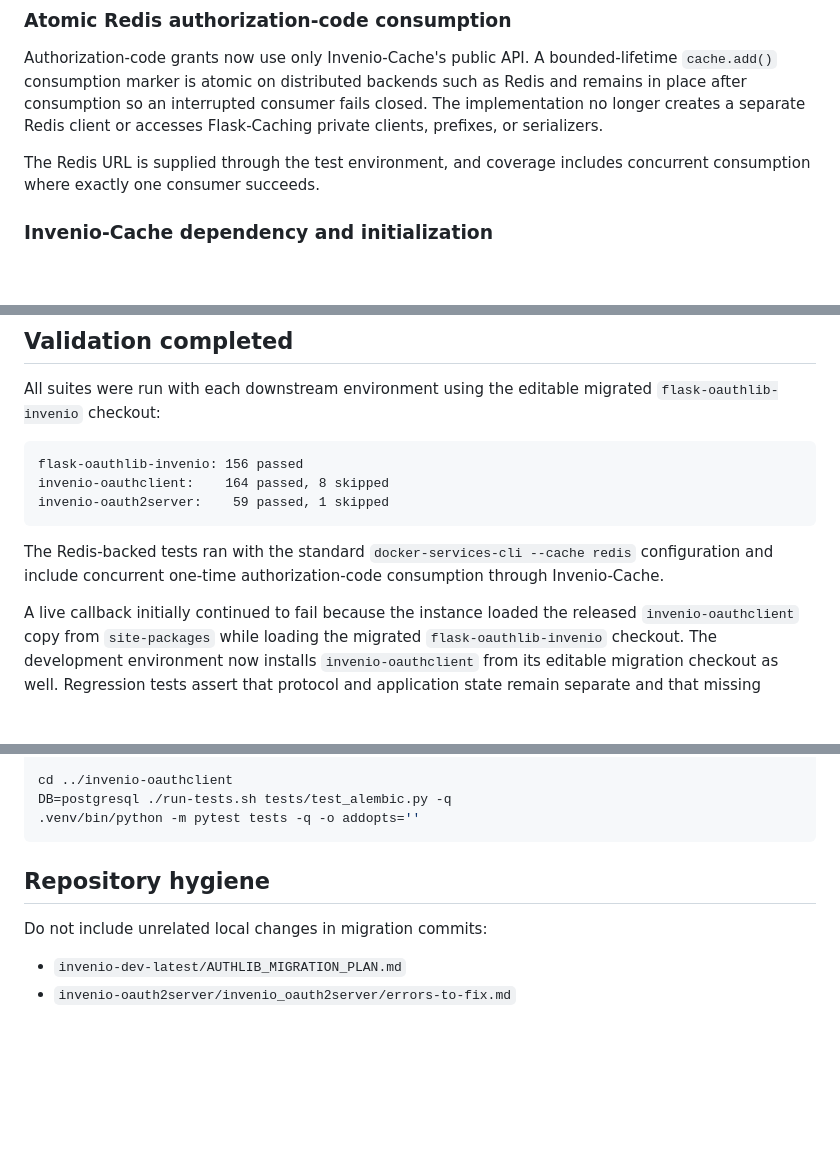
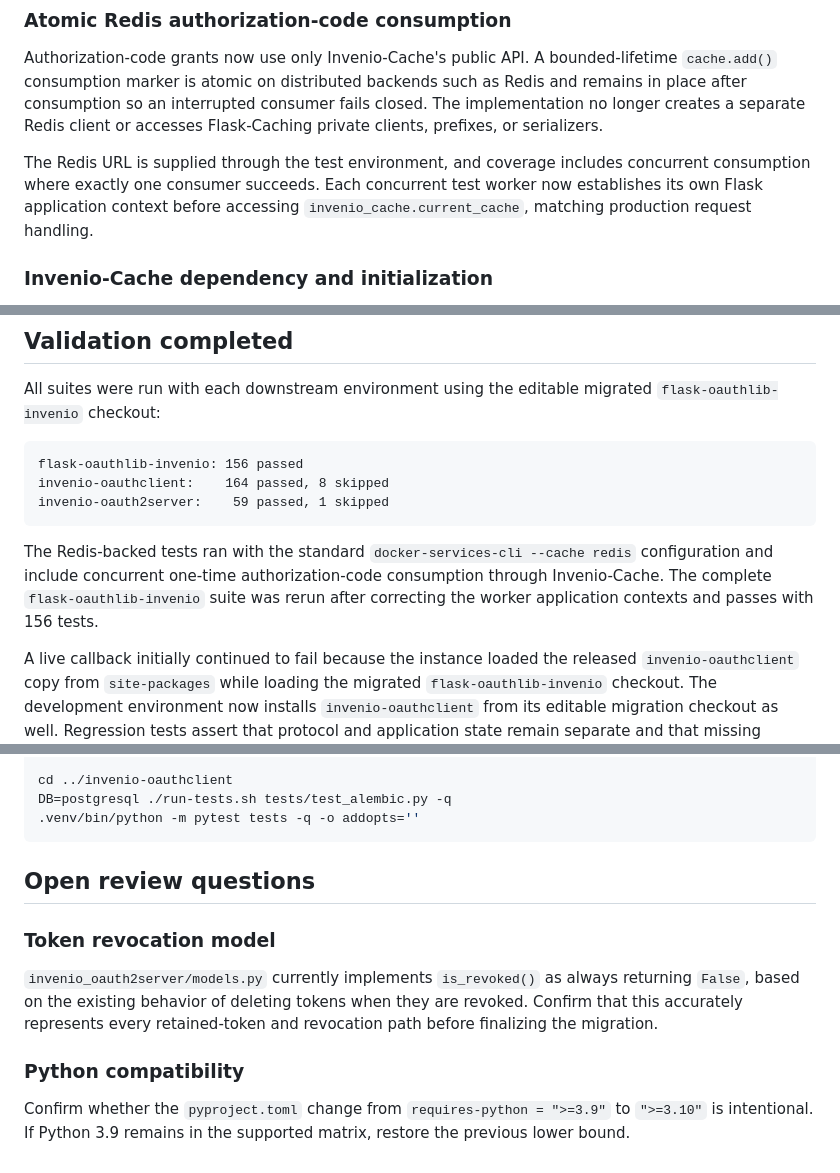
Before and after one commit to Samk13/invenio-dev-latest, a Markdown page: AUTHLIB_MIGRATION_SECURITY_HANDOFF.md, 3 parts joined by grey strips. Drawn GitHub-style; blank space fills up the shorter version.

Commit message:
docs: update Authlib migration status
* Record the passing Flask OAuth compatibility suite.
* Remove the resolved Redis application-context failure.
* Retain token revocation and Python support review items.

````diff
--- a/AUTHLIB_MIGRATION_SECURITY_HANDOFF.md
+++ b/AUTHLIB_MIGRATION_SECURITY_HANDOFF.md
@@ -22,7 +22,7 @@ Regression coverage includes successful S256 exchange, missing/wrong verifiers,
 
 Authorization-code grants now use only Invenio-Cache's public API. A bounded-lifetime `cache.add()` consumption marker is atomic on distributed backends such as Redis and remains in place after consumption so an interrupted consumer fails closed. The implementation no longer creates a separate Redis client or accesses Flask-Caching private clients, prefixes, or serializers.
 
-The Redis URL is supplied through the test environment, and coverage includes concurrent consumption where exactly one consumer succeeds.
+The Redis URL is supplied through the test environment, and coverage includes concurrent consumption where exactly one consumer succeeds. Each concurrent test worker now establishes its own Flask application context before accessing `invenio_cache.current_cache`, matching production request handling.
 
 ### Invenio-Cache dependency and initialization
 
@@ -74,7 +74,7 @@ invenio-oauthclient:    164 passed, 8 skipped
 invenio-oauth2server:    59 passed, 1 skipped
 ```
 
-The Redis-backed tests ran with the standard `docker-services-cli --cache redis` configuration and include concurrent one-time authorization-code consumption through Invenio-Cache.
+The Redis-backed tests ran with the standard `docker-services-cli --cache redis` configuration and include concurrent one-time authorization-code consumption through Invenio-Cache. The complete `flask-oauthlib-invenio` suite was rerun after correcting the worker application contexts and passes with 156 tests.
 
 A live callback initially continued to fail because the instance loaded the
 released `invenio-oauthclient` copy from `site-packages` while loading the
@@ -116,9 +116,13 @@ DB=postgresql ./run-tests.sh tests/test_alembic.py -q
 .venv/bin/python -m pytest tests -q -o addopts=''
 ```
 
-## Repository hygiene
 
-Do not include unrelated local changes in migration commits:
+## Open review questions
 
-- `invenio-dev-latest/AUTHLIB_MIGRATION_PLAN.md`
-- `invenio-oauth2server/invenio_oauth2server/errors-to-fix.md`
+### Token revocation model
+
+`invenio_oauth2server/models.py` currently implements `is_revoked()` as always returning `False`, based on the existing behavior of deleting tokens when they are revoked. Confirm that this accurately represents every retained-token and revocation path before finalizing the migration.
+
+### Python compatibility
+
+Confirm whether the `pyproject.toml` change from `requires-python = ">=3.9"` to `">=3.10"` is intentional. If Python 3.9 remains in the supported matrix, restore the previous lower bound.
````
Also changed, not shown: AUTHLIB_MIGRATION_PLAN.md (+6 -0 lines).
